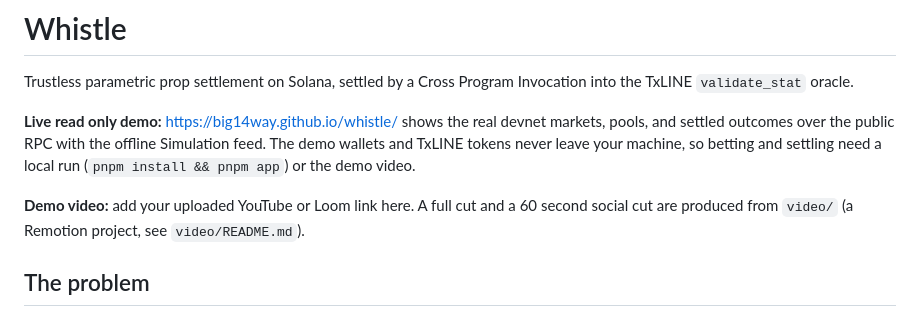
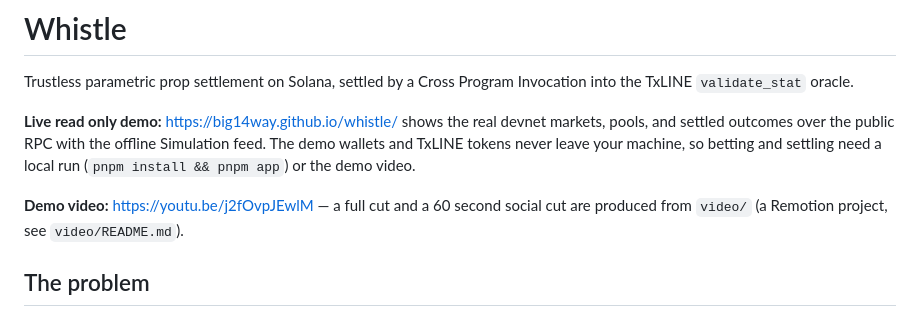
Before and after one commit to big14way/whistle, a Markdown page: README.md, the part around the change. Drawn GitHub-style.

Commit message:
docs: add demo video link

```diff
--- a/README.md
+++ b/README.md
@@ -8,7 +8,7 @@ markets, pools, and settled outcomes over the public RPC with the offline Simula
 feed. The demo wallets and TxLINE tokens never leave your machine, so betting and
 settling need a local run (`pnpm install && pnpm app`) or the demo video.
 
-**Demo video:** add your uploaded YouTube or Loom link here. A full cut and a 60 second
+**Demo video:** https://youtu.be/j2fOvpJEwlM — a full cut and a 60 second
 social cut are produced from `video/` (a Remotion project, see `video/README.md`).
 
 ## The problem
```
Also changed, not shown: docs/SUBMISSION.md (+3 -3 lines).
